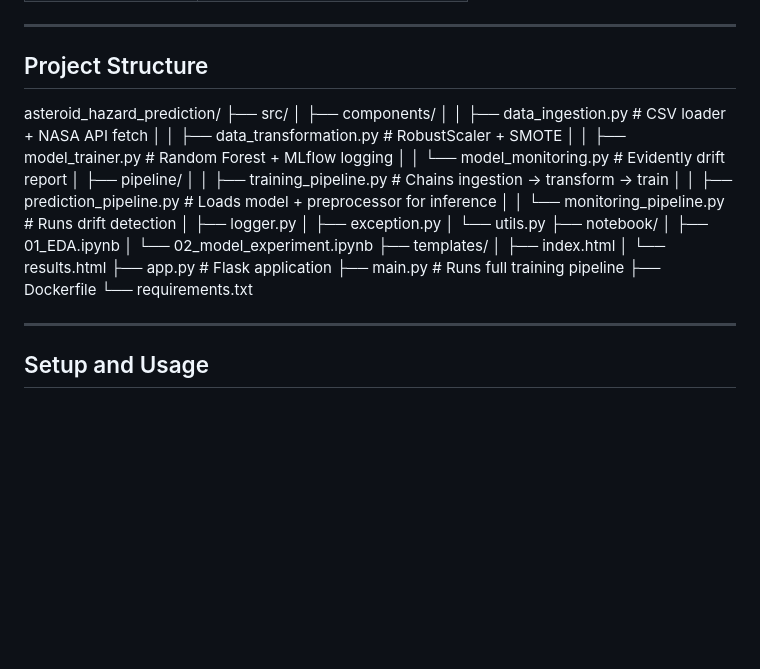
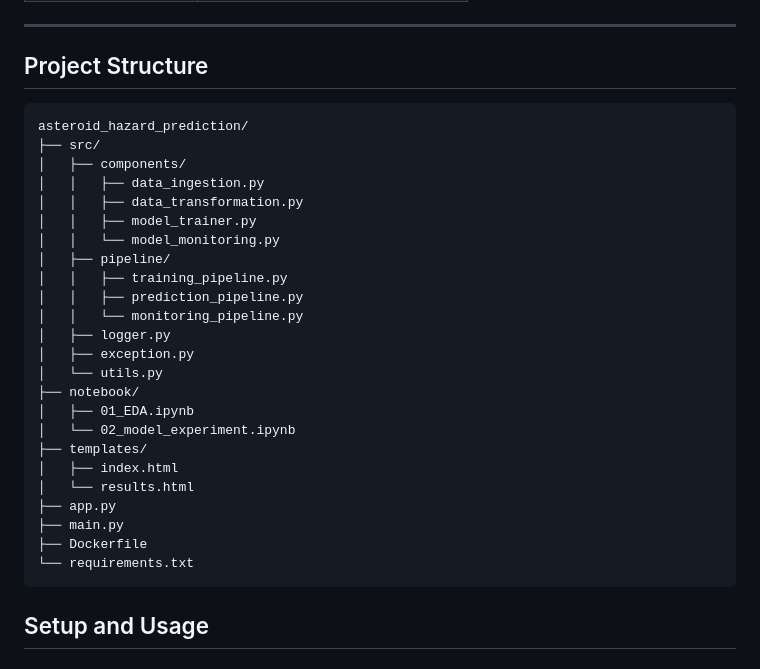
Before and after one commit to ziyadshaikh-cook/Asteroid_hazard_prediction, a Markdown page: README.md, the part around one of its changes. Rendered like a GitHub page; blank space fills up the shorter version.

````diff
--- a/README.md
+++ b/README.md
@@ -92,17 +99,19 @@ Random Forest was selected — only model with Precision above 0.60, meaning it
 ---
 
 ## Project Structure
+
+```
 asteroid_hazard_prediction/
 ├── src/
 │   ├── components/
-│   │   ├── data_ingestion.py       # CSV loader + NASA API fetch
-│   │   ├── data_transformation.py  # RobustScaler + SMOTE
-│   │   ├── model_trainer.py        # Random Forest + MLflow logging
-│   │   └── model_monitoring.py     # Evidently drift report
+│   │   ├── data_ingestion.py
+│   │   ├── data_transformation.py
+│   │   ├── model_trainer.py
+│   │   └── model_monitoring.py
 │   ├── pipeline/
-│   │   ├── training_pipeline.py    # Chains ingestion → transform → train
-│   │   ├── prediction_pipeline.py  # Loads model + preprocessor for inference
-│   │   └── monitoring_pipeline.py  # Runs drift detection
+│   │   ├── training_pipeline.py
+│   │   ├── prediction_pipeline.py
+│   │   └── monitoring_pipeline.py
 │   ├── logger.py
 │   ├── exception.py
 │   └── utils.py
@@ -112,12 +121,11 @@ asteroid_hazard_prediction/
 ├── templates/
 │   ├── index.html
 │   └── results.html
-├── app.py                          # Flask application
-├── main.py                         # Runs full training pipeline
+├── app.py
+├── main.py
 ├── Dockerfile
 └── requirements.txt
-
----
+```
 
 ## Setup and Usage
 
````
Also changed, not shown: other parts of README.md (+7 -0 lines), assets/home.png (added), assets/results.png (added).
